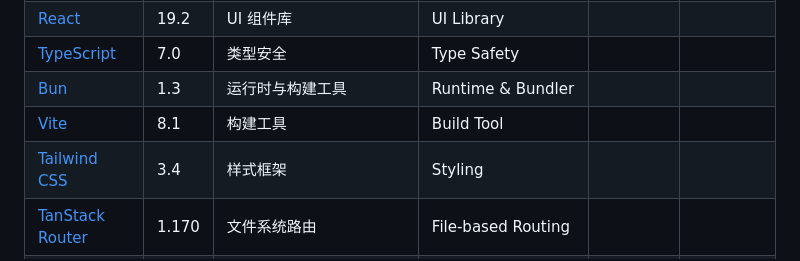
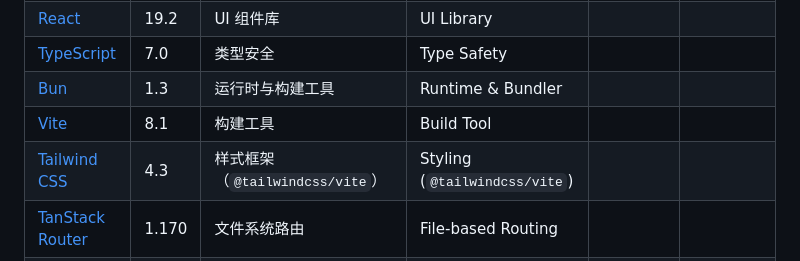
Before and after one commit to gentpan/GitShow, a Markdown page: README.md, the part around the change. Drawn GitHub-style.

Commit message:
docs: README 技术栈标注 Tailwind 4.3

```diff
--- a/README.md
+++ b/README.md
@@ -51,7 +51,7 @@
 | [TypeScript](https://www.typescriptlang.org) | 7.0 | 类型安全 | Type Safety |
 | [Bun](https://bun.sh) | 1.3 | 运行时与构建工具 | Runtime & Bundler |
 | [Vite](https://vitejs.dev) | 8.1 | 构建工具 | Build Tool |
-| [Tailwind CSS](https://tailwindcss.com) | 3.4 | 样式框架 | Styling |
+| [Tailwind CSS](https://tailwindcss.com) | 4.3 | 样式框架（`@tailwindcss/vite`） | Styling (`@tailwindcss/vite`) |
 | [TanStack Router](https://tanstack.com/router) | 1.170 | 文件系统路由 | File-based Routing |
 | [TanStack Query](https://tanstack.com/query) | 5.0 | 服务端状态管理 | Server State Management |
 | [WebAuthn](https://www.w3.org/TR/webauthn/) | 13.1 | Passkey 无密码认证 | Passwordless Authentication |
```
